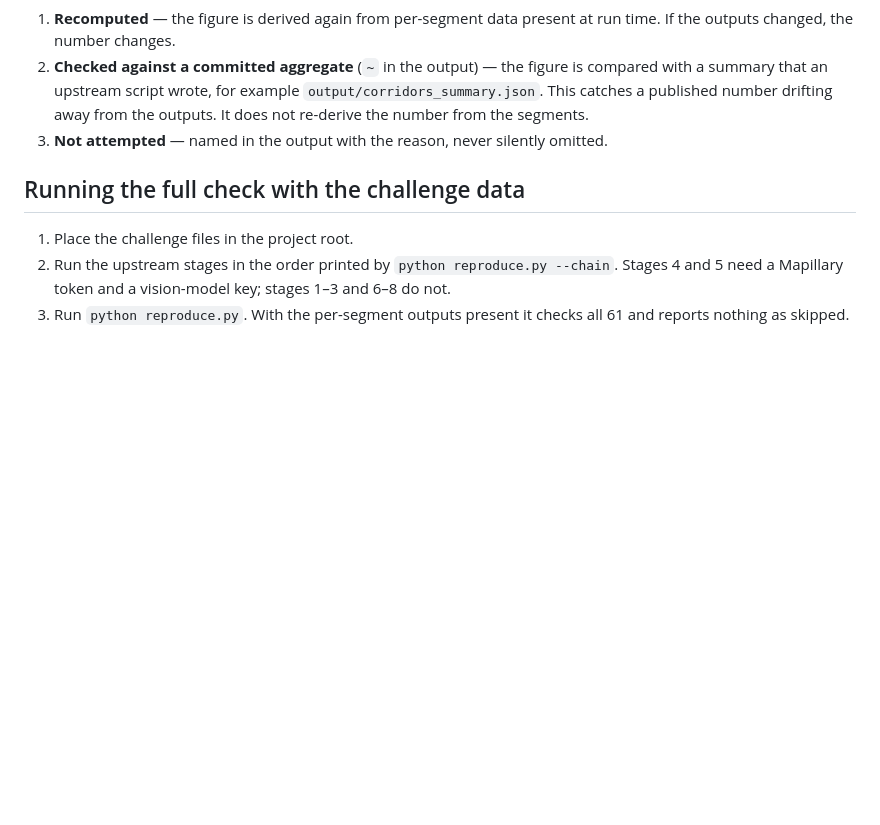
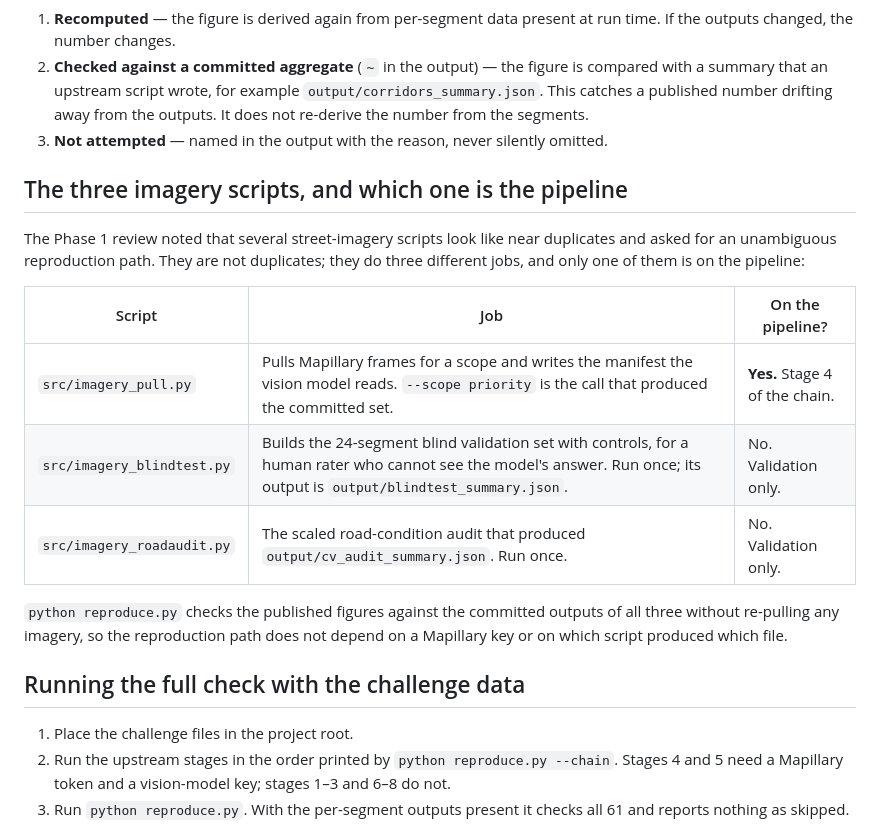
Before and after one commit to hildahanyuwang/speedtruth, a Markdown page: REPRODUCIBILITY.md, the part around the change. GitHub-like rendering; blank space fills up the shorter version.

Commit message:
Answer the two code-review points the technical feedback actually raised
The reviewer said the near-duplicate imagery scripts made the reproduction path
ambiguous, and that a dozen markdown files could be replaced by one script that
regenerates the report's numbers. The second already exists as reproduce.py.
The first was never answered: the three scripts are not duplicates, they do
three different jobs and only one is on the pipeline, but nothing in the
repository said so. REPRODUCIBILITY.md now does, with the table.

The same feedback asked for the vision-model declaration to continue "alongside
a declaration of any other tools used". The declaration said the backup
recording carries synthetic narration but did not name the service, while the
vision model is named down to its identifier. It now names both the same way.

```diff
--- a/REPRODUCIBILITY.md
+++ b/REPRODUCIBILITY.md
@@ -96,6 +96,23 @@ The script distinguishes them because they are not the same evidence:
    the outputs. It does not re-derive the number from the segments.
 3. **Not attempted** — named in the output with the reason, never silently omitted.
 
+## The three imagery scripts, and which one is the pipeline
+
+The Phase 1 review noted that several street-imagery scripts look like near
+duplicates and asked for an unambiguous reproduction path. They are not
+duplicates; they do three different jobs, and only one of them is on the
+pipeline:
+
+| Script | Job | On the pipeline? |
+|---|---|---|
+| `src/imagery_pull.py` | Pulls Mapillary frames for a scope and writes the manifest the vision model reads. `--scope priority` is the call that produced the committed set. | **Yes.** Stage 4 of the chain. |
+| `src/imagery_blindtest.py` | Builds the 24-segment blind validation set with controls, for a human rater who cannot see the model's answer. Run once; its output is `output/blindtest_summary.json`. | No. Validation only. |
+| `src/imagery_roadaudit.py` | The scaled road-condition audit that produced `output/cv_audit_summary.json`. Run once. | No. Validation only. |
+
+`python reproduce.py` checks the published figures against the committed
+outputs of all three without re-pulling any imagery, so the reproduction path
+does not depend on a Mapillary key or on which script produced which file.
+
 ## Running the full check with the challenge data
 
 1. Place the challenge files in the project root.
```
Also changed, not shown: AI_USE_DECLARATION.md (+3 -1 lines).
